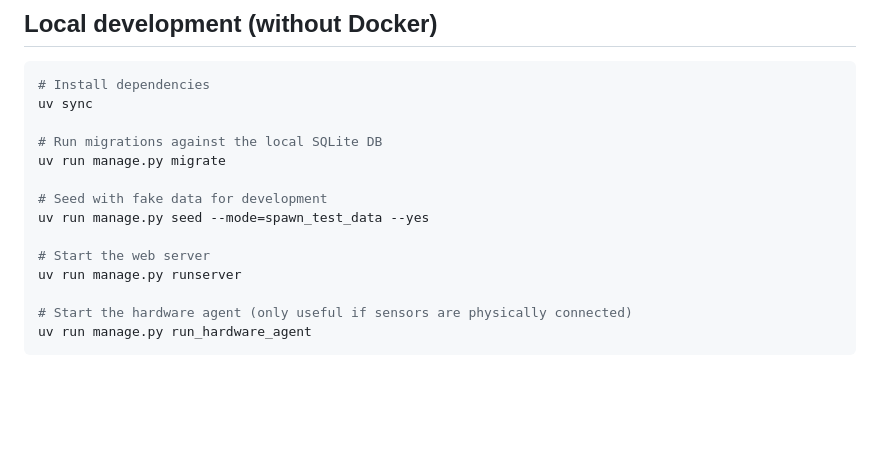
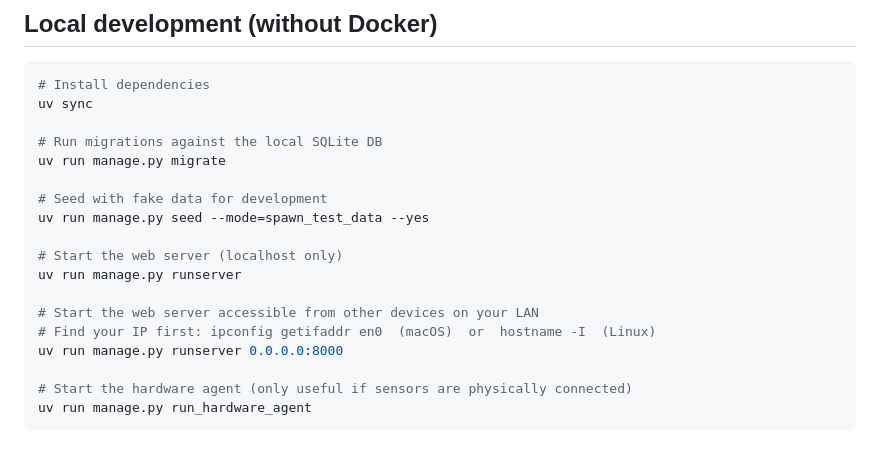
Before and after one commit to dapeef/chicken-watcher, a Markdown page: README.md, the part around the change. Drawn GitHub-style; blank space fills up the shorter version.

Commit message:
Document LAN-accessible runserver invocation in README

```diff
--- a/README.md
+++ b/README.md
@@ -189,8 +189,12 @@ uv run manage.py migrate
 # Seed with fake data for development
 uv run manage.py seed --mode=spawn_test_data --yes
 
-# Start the web server
+# Start the web server (localhost only)
 uv run manage.py runserver
+
+# Start the web server accessible from other devices on your LAN
+# Find your IP first: ipconfig getifaddr en0  (macOS)  or  hostname -I  (Linux)
+uv run manage.py runserver 0.0.0.0:8000
 
 # Start the hardware agent (only useful if sensors are physically connected)
 uv run manage.py run_hardware_agent
```
